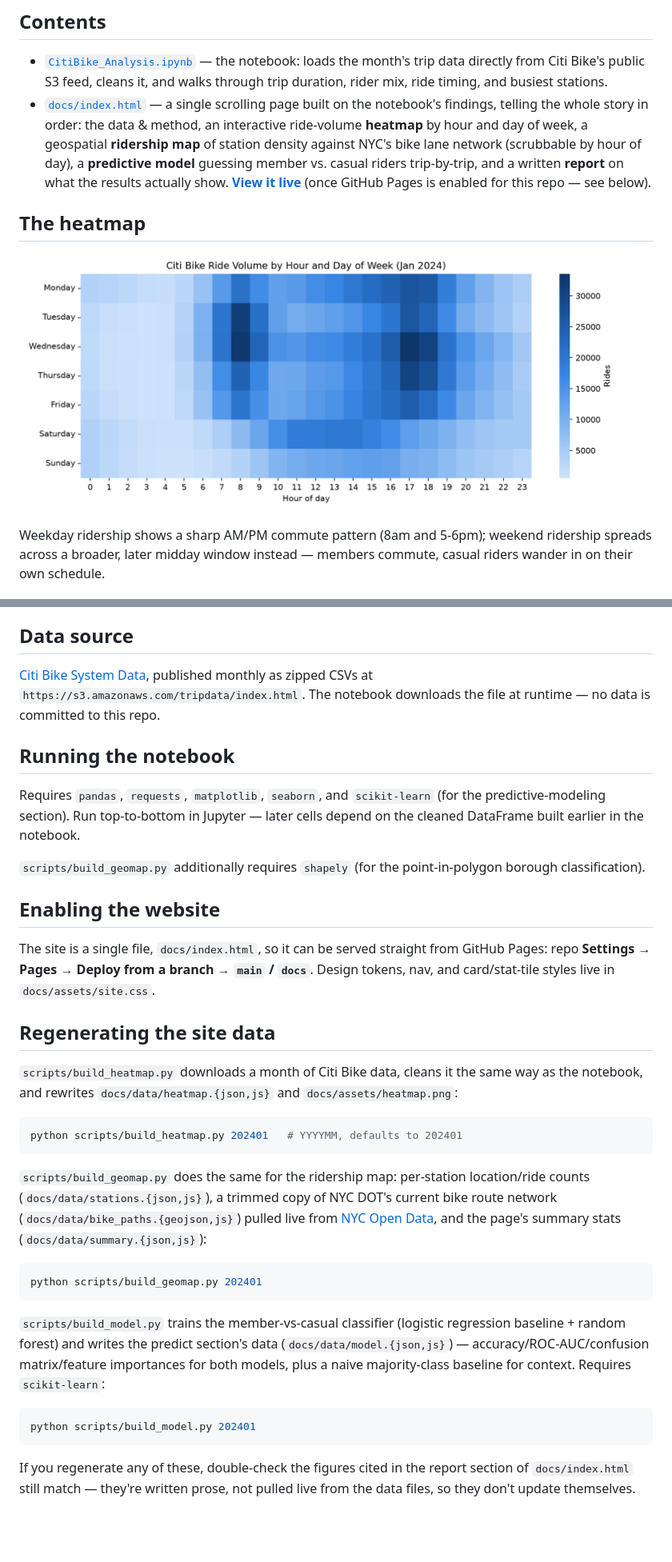
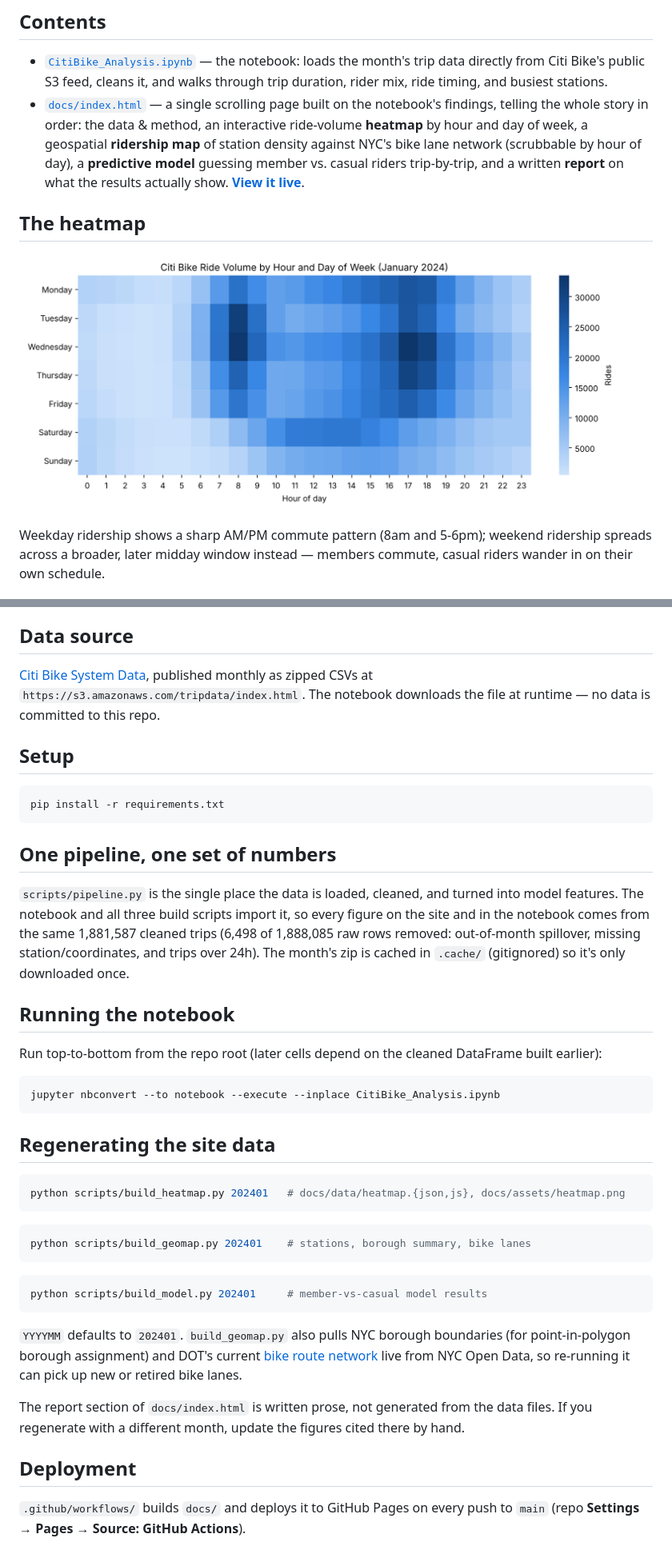
Before and after one commit to AncientAbacus/NYC-CitiBike-Analysis, a Markdown page: README.md, 2 parts joined by grey strips. Shown at 80% size. GitHub-like rendering; pictures changed too: docs/assets/heatmap.png; blank space fills up the shorter version.

````diff
--- a/README.md
+++ b/README.md
@@ -18,8 +18,7 @@ where.
   network (scrubbable by hour of day), a **predictive model** guessing
   member vs. casual riders trip-by-trip, and a written **report** on what the
   results actually show.
-  [**View it live**](https://ancientabacus.github.io/NYC-CitiBike-Analysis/)
-  (once GitHub Pages is enabled for this repo — see below).
+  [**View it live**](https://ancientabacus.github.io/NYC-CitiBike-Analysis/).
 
 ## The heatmap
 
@@ -72,52 +71,54 @@ what the predictive model adds to that picture.
 monthly as zipped CSVs at `https://s3.amazonaws.com/tripdata/index.html`. The
 notebook downloads the file at runtime — no data is committed to this repo.
 
+## Setup
+
+```bash
+pip install -r requirements.txt
+```
+
+## One pipeline, one set of numbers
+
+`scripts/pipeline.py` is the single place the data is loaded, cleaned, and
+turned into model features. The notebook and all three build scripts import
+it, so every figure on the site and in the notebook comes from the same
+1,881,587 cleaned trips (6,498 of 1,888,085 raw rows removed: out-of-month
+spillover, missing station/coordinates, and trips over 24h). The month's zip
+is cached in `.cache/` (gitignored) so it's only downloaded once.
+
 ## Running the notebook
 
-Requires `pandas`, `requests`, `matplotlib`, `seaborn`, and `scikit-learn`
-(for the predictive-modeling section). Run top-to-bottom in Jupyter — later
-cells depend on the cleaned DataFrame built earlier in the notebook.
+Run top-to-bottom from the repo root (later cells depend on the cleaned
+DataFrame built earlier):
 
-`scripts/build_geomap.py` additionally requires `shapely` (for the
-point-in-polygon borough classification).
-
-## Enabling the website
-
-The site is a single file, `docs/index.html`, so it can be served straight
-from GitHub Pages: repo **Settings → Pages → Deploy from a branch → `main` /
-`docs`**. Design tokens, nav, and card/stat-tile styles live in
-`docs/assets/site.css`.
+```bash
+jupyter nbconvert --to notebook --execute --inplace CitiBike_Analysis.ipynb
+```
 
 ## Regenerating the site data
 
-`scripts/build_heatmap.py` downloads a month of Citi Bike data, cleans it the
-same way as the notebook, and rewrites `docs/data/heatmap.{json,js}` and
-`docs/assets/heatmap.png`:
+```bash
+python scripts/build_heatmap.py 202401   # docs/data/heatmap.{json,js}, docs/assets/heatmap.png
+```
 
 ```bash
-python scripts/build_heatmap.py 202401   # YYYYMM, defaults to 202401
+python scripts/build_geomap.py 202401    # stations, borough summary, bike lanes
 ```
 
-`scripts/build_geomap.py` does the same for the ridership map: per-station
-location/ride counts (`docs/data/stations.{json,js}`), a trimmed copy of NYC
-DOT's current bike route network (`docs/data/bike_paths.{geojson,js}`) pulled
-live from [NYC Open Data](https://data.cityofnewyork.us/dataset/New-York-City-Bike-Routes/mzxg-pwib),
-and the page's summary stats (`docs/data/summary.{json,js}`):
-
 ```bash
-python scripts/build_geomap.py 202401
+python scripts/build_model.py 202401     # member-vs-casual model results
 ```
 
-`scripts/build_model.py` trains the member-vs-casual classifier (logistic
-regression baseline + random forest) and writes the predict section's data
-(`docs/data/model.{json,js}`) — accuracy/ROC-AUC/confusion matrix/feature
-importances for both models, plus a naive majority-class baseline for
-context. Requires `scikit-learn`:
+`YYYYMM` defaults to `202401`. `build_geomap.py` also pulls NYC borough
+boundaries (for point-in-polygon borough assignment) and DOT's current
+[bike route network](https://data.cityofnewyork.us/dataset/New-York-City-Bike-Routes/mzxg-pwib)
+live from NYC Open Data, so re-running it can pick up new or retired bike lanes.
 
-```bash
-python scripts/build_model.py 202401
-```
+The report section of `docs/index.html` is written prose, not generated from
+the data files. If you regenerate with a different month, update the figures
+cited there by hand.
 
-If you regenerate any of these, double-check the figures cited in the report
-section of `docs/index.html` still match — they're written prose, not pulled
-live from the data files, so they don't update themselves.
+## Deployment
+
+`.github/workflows/` builds `docs/` and deploys it to GitHub Pages on every
+push to `main` (repo **Settings → Pages → Source: GitHub Actions**).
````
Also changed, not shown: CLAUDE.md (+11 -10 lines), 16 other files.
